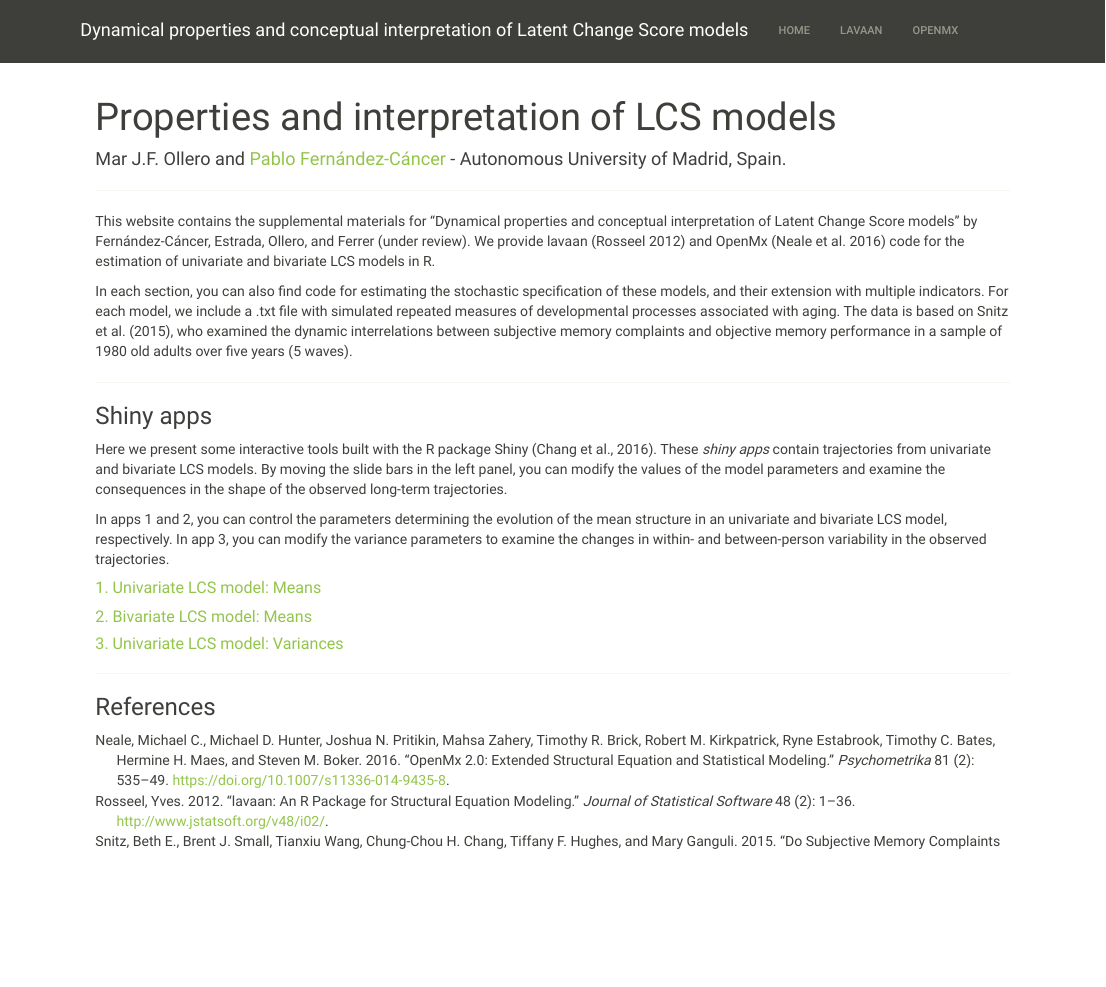
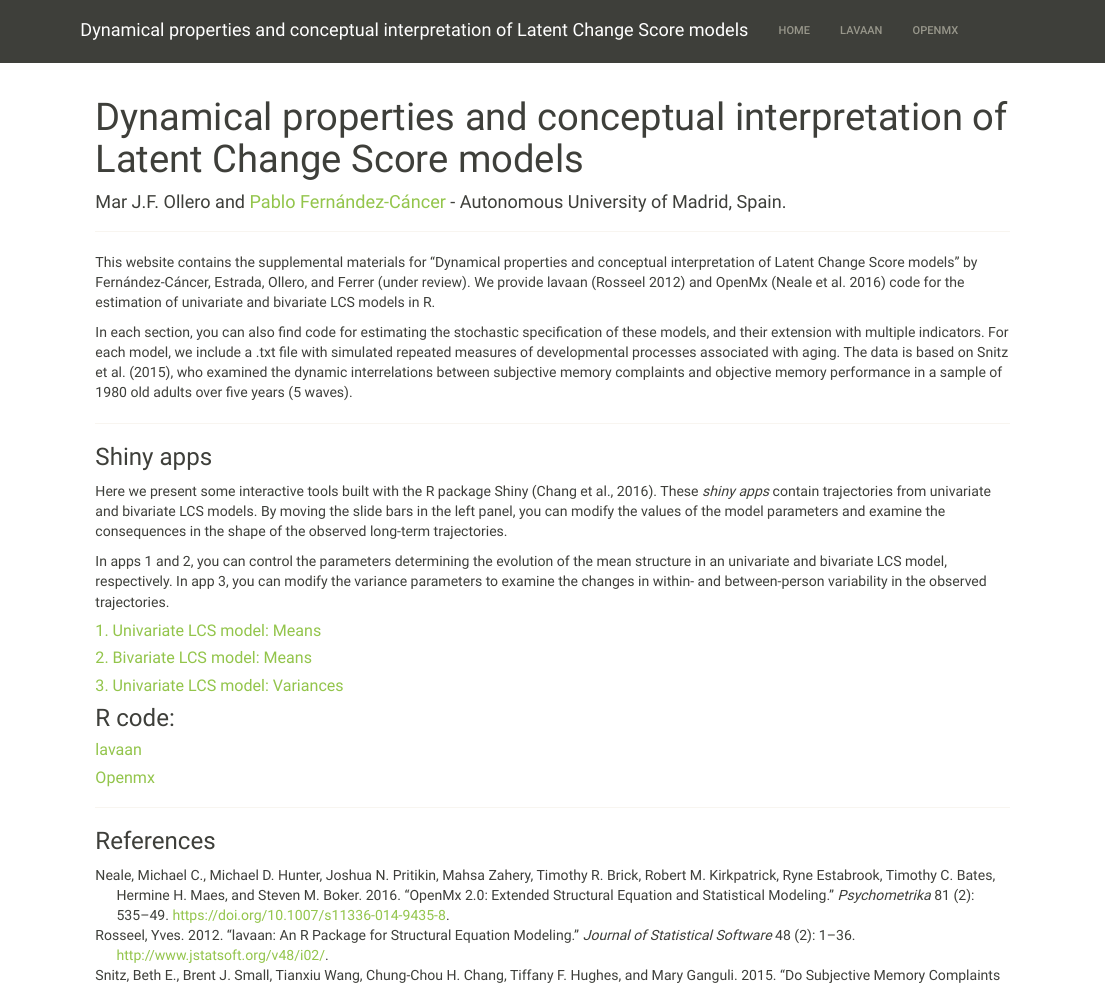
Before and after one commit to MarJFOllero/LCSmodels, an R Markdown document (index.rmd): the page in a window 1100 px wide, from its top. Rendered offline with R 4.5, knitr and Pandoc, with nearby package versions.

Commit message:
final changes

```diff
--- a/index.rmd
+++ b/index.rmd
@@ -1,5 +1,5 @@
 ---
-title: "Properties and interpretation of LCS models"
+title: "Dynamical properties and conceptual interpretation of Latent Change Score models"
 author: 'Mar J.F. Ollero and [Pablo Fernández-Cáncer](mailto:pfernandezcancer@gmail.com) - Autonomous University of Madrid, Spain.'
 output: html_document
 bibliography: references.bib
@@ -23,6 +23,11 @@ In apps 1 and 2, you can control the parameters determining the evolution of the
 ##### [2. Bivariate LCS model: Means](https://marjfollero.shinyapps.io/BLCS_means/)
 ##### [3. Univariate LCS model: Variances](https://marjfollero.shinyapps.io/LCS_variances/)
 
+### R code:
+
+##### [lavaan](https://marjfollero.github.io/LCSmodels/docs/lavaan.html)
+
+##### [Openmx](https://marjfollero.github.io/LCSmodels/docs/openmx.html)
 
 ---
 
```
Also changed, not shown: 1 other file.
